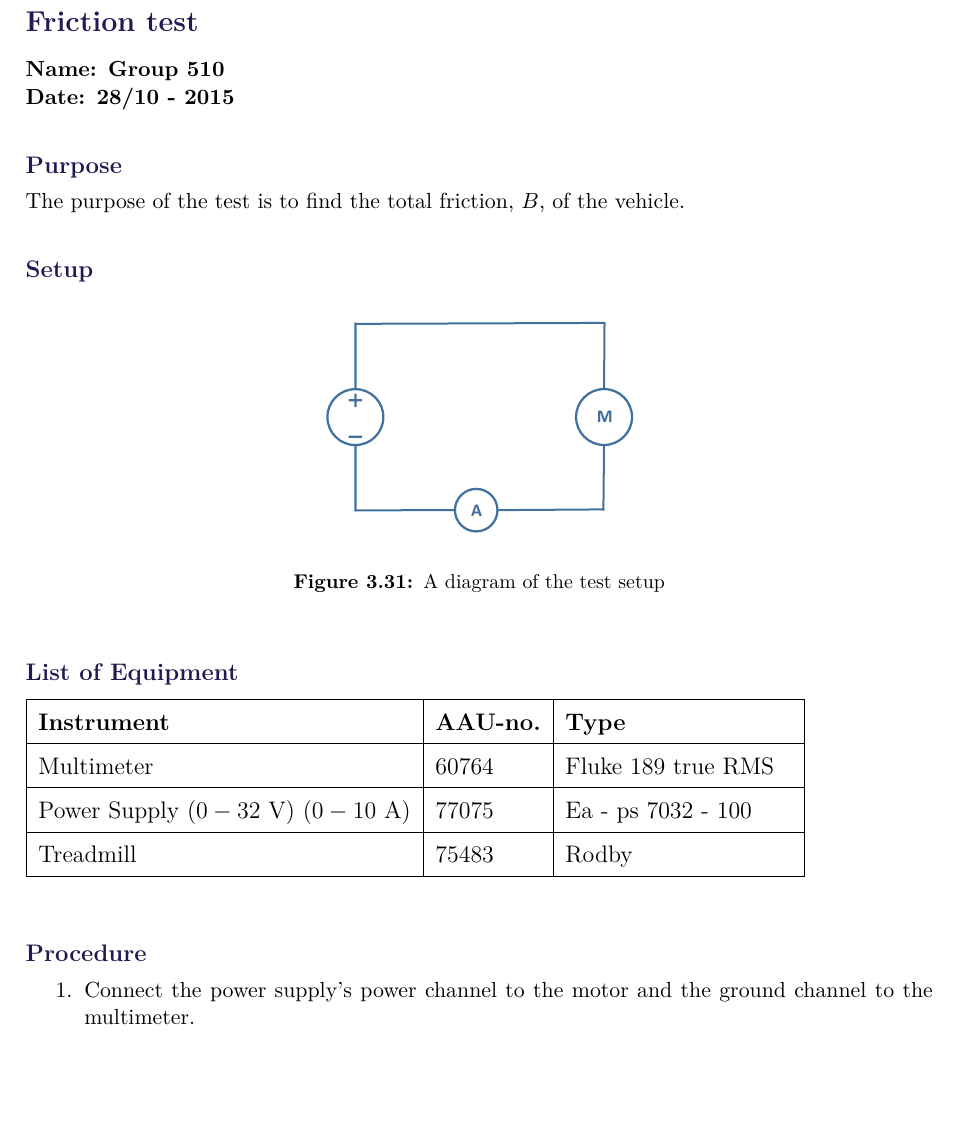
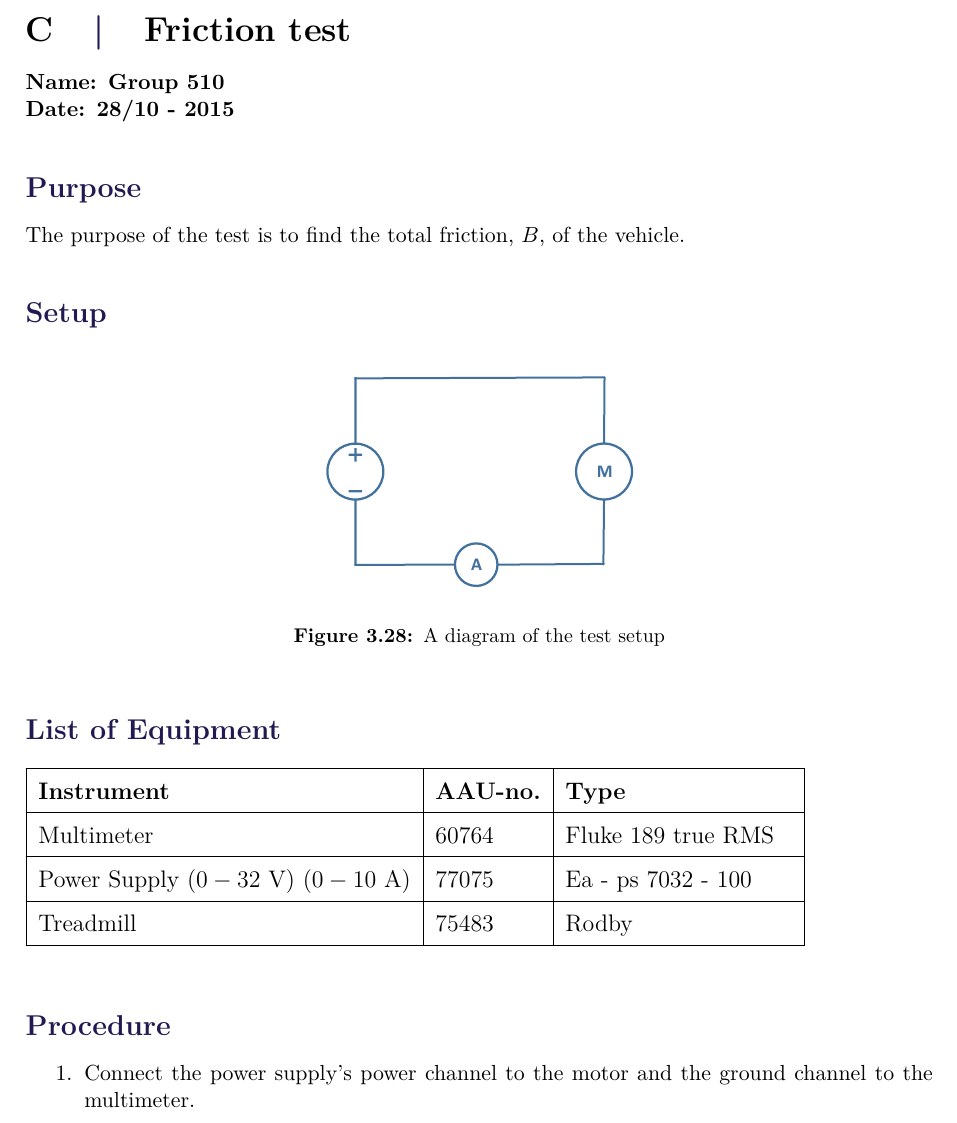
Before and after one commit to AodhAnd/eit-p5-lm-report, a LaTeX thesis (main.tex, which reads appendix/cFrictionTest.tex): part of page 61 of 65 before the commit and part of page 60 of 66 after it, cut so that both start at the same text, the shorter picture padded with empty space. Compiled offline with pdfLaTeX.

```diff
--- a/appendix/cFrictionTest.tex
+++ b/appendix/cFrictionTest.tex
@@ -1,19 +1,19 @@
 \pagebreak
-\subsection{Friction test} %\label{put a label here and uncomment}
+\section{Friction test} %\label{put a label here and uncomment}
 \textbf{Name: Group 510}\\
 \textbf{Date: 28/10 - 2015}
 
-\subsubsection{Purpose}
+\subsection{Purpose}
 The purpose of the test is to find the total friction, $B$, of the vehicle.
 
-\subsubsection{Setup}
+\subsection{Setup}
 \begin{figure}[H]
   \centering
 	\includegraphics[scale=0.5]{figures/FrictionTest.pdf}
 	\caption{A diagram of the test setup}
 \end{figure}
 
-\subsubsection{List of Equipment}
+\subsection{List of Equipment}
 
 \begin{table}[H]
 \begin{tabular}{|l|l|p{4cm}|}
```
Also changed, not shown: appendix/aMotorTest8.tex (+3 -11 lines), main.tex (+3 -1 lines), appendix/cFrictionTest.tex (4 more changed lines).
